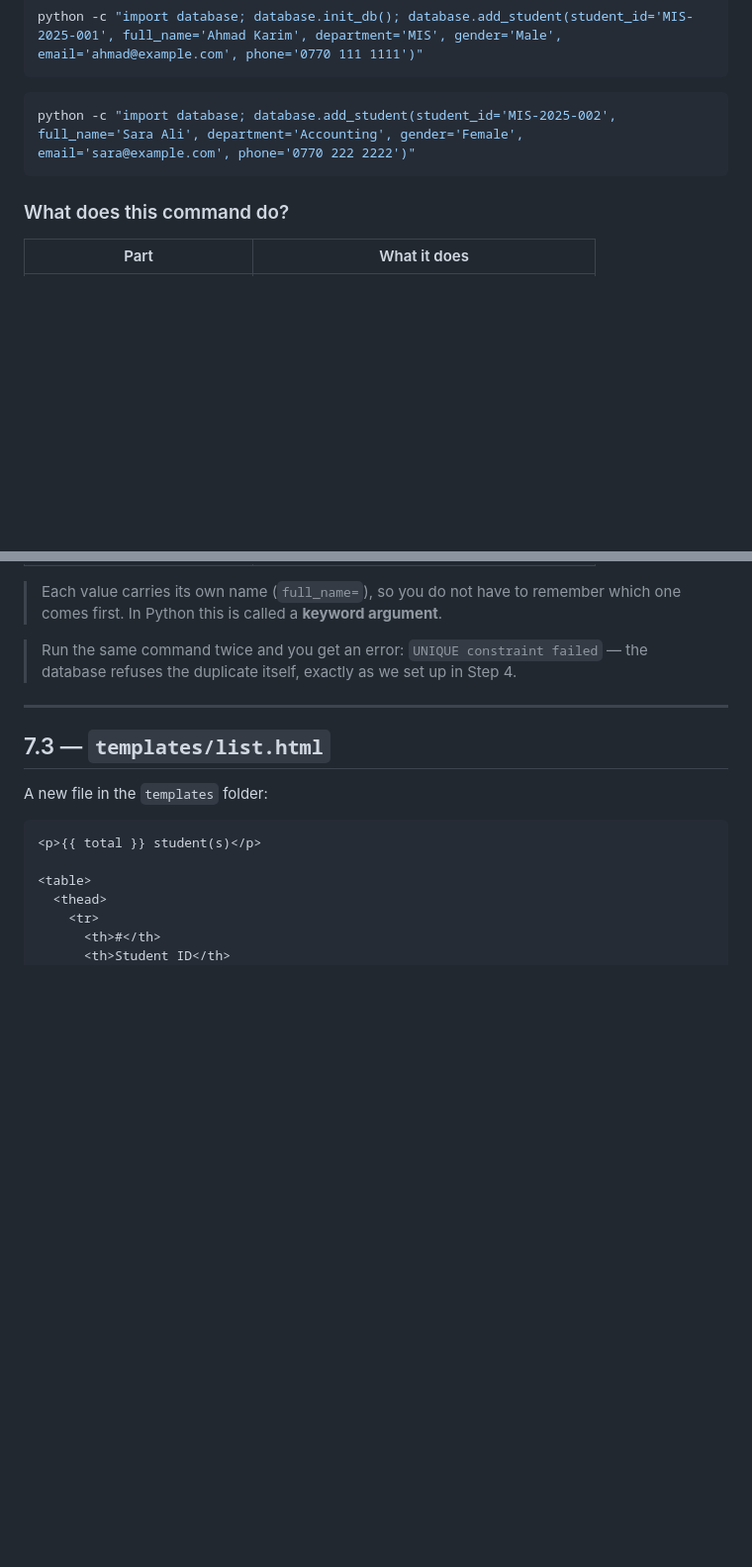
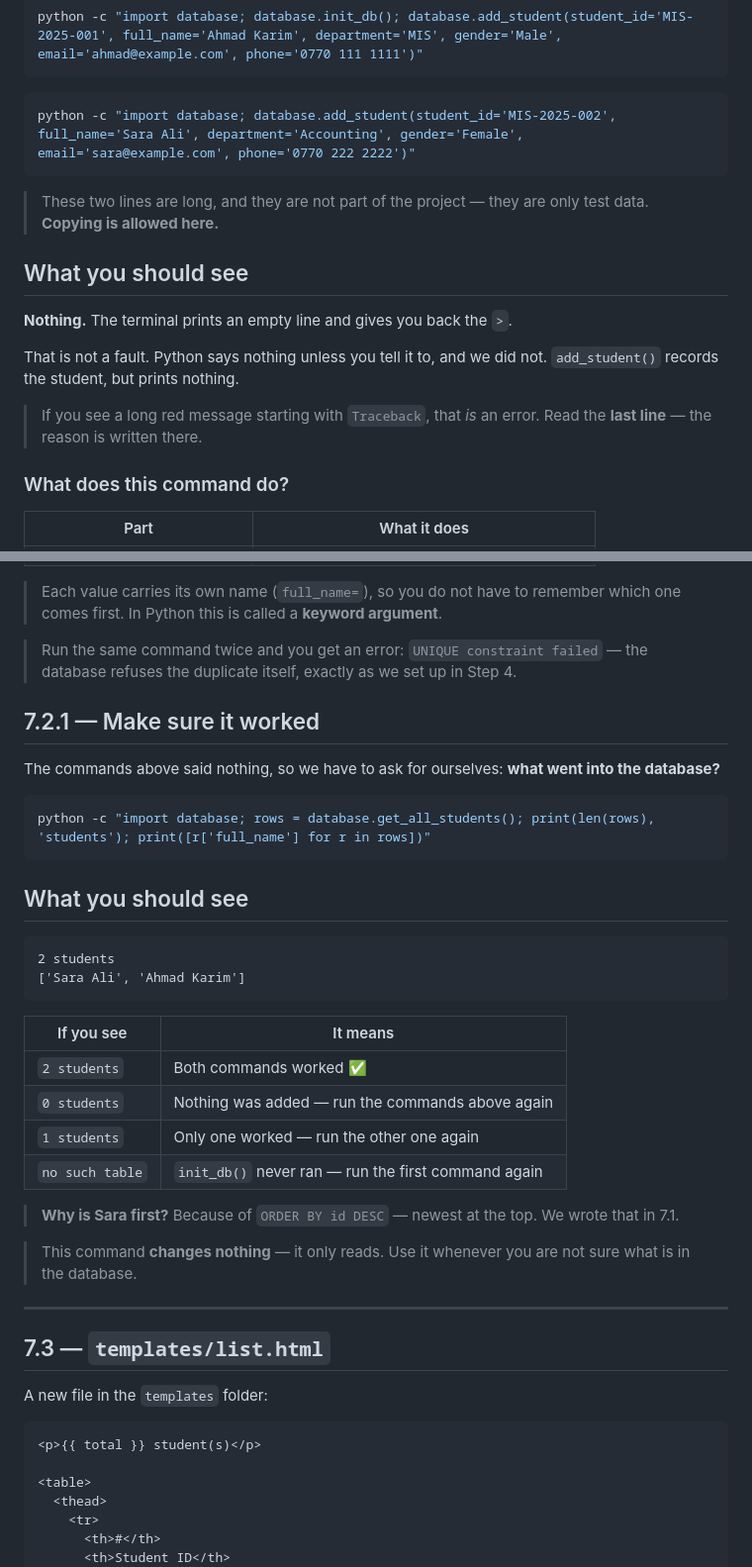
Before and after one commit to idriskhwanagit/MIS_Student_Guidance_Web_Development, a Markdown page: en.md, 2 parts joined by grey strips. Shown at 99% size. Drawn GitHub-style; blank space fills up the shorter version.

````diff
--- a/en.md
+++ b/en.md
@@ -1655,6 +1655,19 @@ python -c "import database; database.init_db(); database.add_student(student_id=
 python -c "import database; database.add_student(student_id='MIS-2025-002', full_name='Sara Ali', department='Accounting', gender='Female', email='sara@example.com', phone='0770 222 2222')"
 ```
 
+> These two lines are long, and they are not part of the project — they are
+> only test data. **Copying is allowed here.**
+
+## What you should see
+
+**Nothing.** The terminal prints an empty line and gives you back the `>`.
+
+That is not a fault. Python says nothing unless you tell it to, and we did
+not. `add_student()` records the student, but prints nothing.
+
+> If you see a long red message starting with `Traceback`, that *is* an
+> error. Read the **last line** — the reason is written there.
+
 <!-- collapse -->
 ### What does this command do?
 
@@ -1676,6 +1689,35 @@ python -c "import database; database.add_student(student_id='MIS-2025-002', full
 > Run the same command twice and you get an error:
 > `UNIQUE constraint failed` — the database refuses the duplicate itself,
 > exactly as we set up in Step 4.
+
+## 7.2.1 — Make sure it worked
+
+The commands above said nothing, so we have to ask for ourselves: **what
+went into the database?**
+
+```bash
+python -c "import database; rows = database.get_all_students(); print(len(rows), 'students'); print([r['full_name'] for r in rows])"
+```
+
+## What you should see
+
+```
+2 students
+['Sara Ali', 'Ahmad Karim']
+```
+
+| If you see | It means |
+| ---------- | -------- |
+| `2 students` | Both commands worked ✅ |
+| `0 students` | Nothing was added — run the commands above again |
+| `1 students` | Only one worked — run the other one again |
+| `no such table` | `init_db()` never ran — run the first command again |
+
+> **Why is Sara first?** Because of `ORDER BY id DESC` — newest at the top.
+> We wrote that in 7.1.
+
+> This command **changes nothing** — it only reads. Use it whenever you are
+> not sure what is in the database.
 
 ---
 
````
Also changed, not shown: ku.md (+42 -0 lines).
